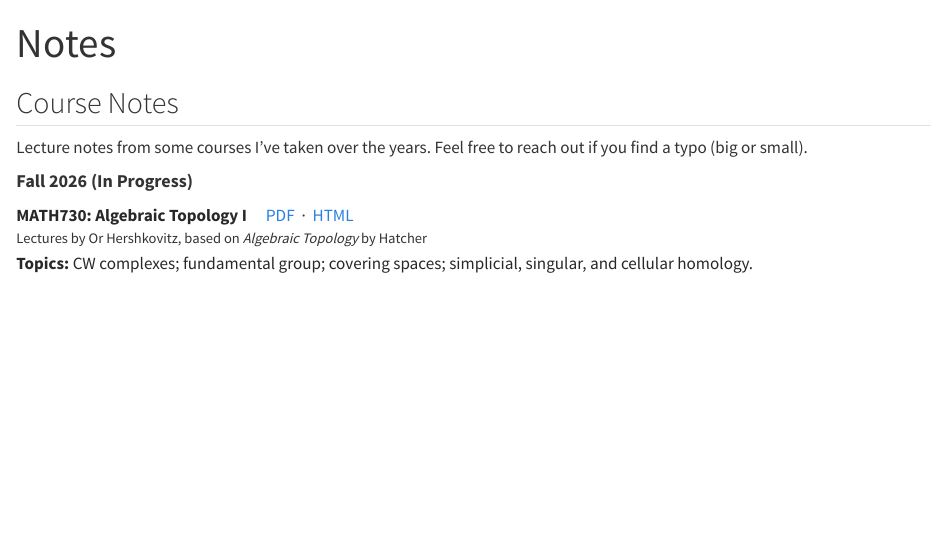
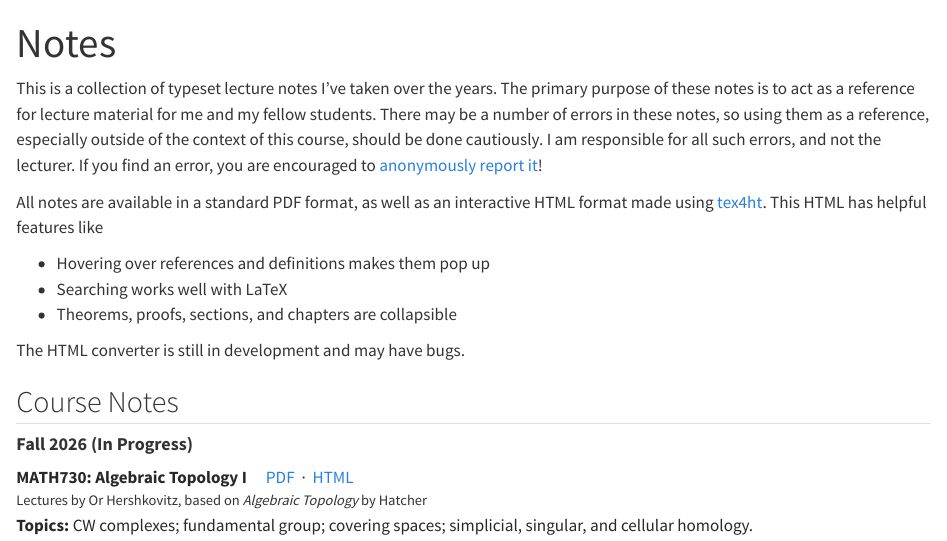
Before and after one commit to YuvalAmit2/yuvalamit2.github.io, a Quarto document (notes/index.qmd): the page in a window 1100 px wide, from its top. Rendered offline with R 4.5, knitr and Pandoc in place of Quarto, with nearby package versions.

Commit message:
Preface notes

```diff
--- a/notes/index.qmd
+++ b/notes/index.qmd
@@ -2,10 +2,22 @@
 title: Notes
 ---
 
+
+This is a collection of typeset lecture notes I've taken over the years. The primary purpose of these notes is to act as a reference for lecture material for me and my fellow students. There may be a number of errors in these notes, so using them as a reference, especially outside of the context of this course, should be done cautiously. I am responsible for all such errors, and not the lecturer. If you find an error, you are encouraged to [anonymously report it](https://docs.google.com/forms/d/e/1FAIpQLSdhZbMDXPyvQ3KKiL1MLr5d0WGBrnASU8-LFDA73ICSnwH_Og/viewform?usp=publish-editor)!
+
+All notes are available in a standard PDF format, as well as an interactive HTML format made using [tex4ht](https://tug.org/tex4ht/). This HTML has helpful features like
+
+- Hovering over references and definitions makes them pop up
+- Searching works well with LaTeX
+- Theorems, proofs, sections, and chapters are collapsible
+
+The HTML converter is still in development and may have bugs.
+
 ## Course Notes
 
-Lecture notes from some courses I've taken over the years.
-Feel free to reach out if you find a typo (big or small).
+
+
+
 
 #### **Fall 2026 (In Progress)**
 
```
